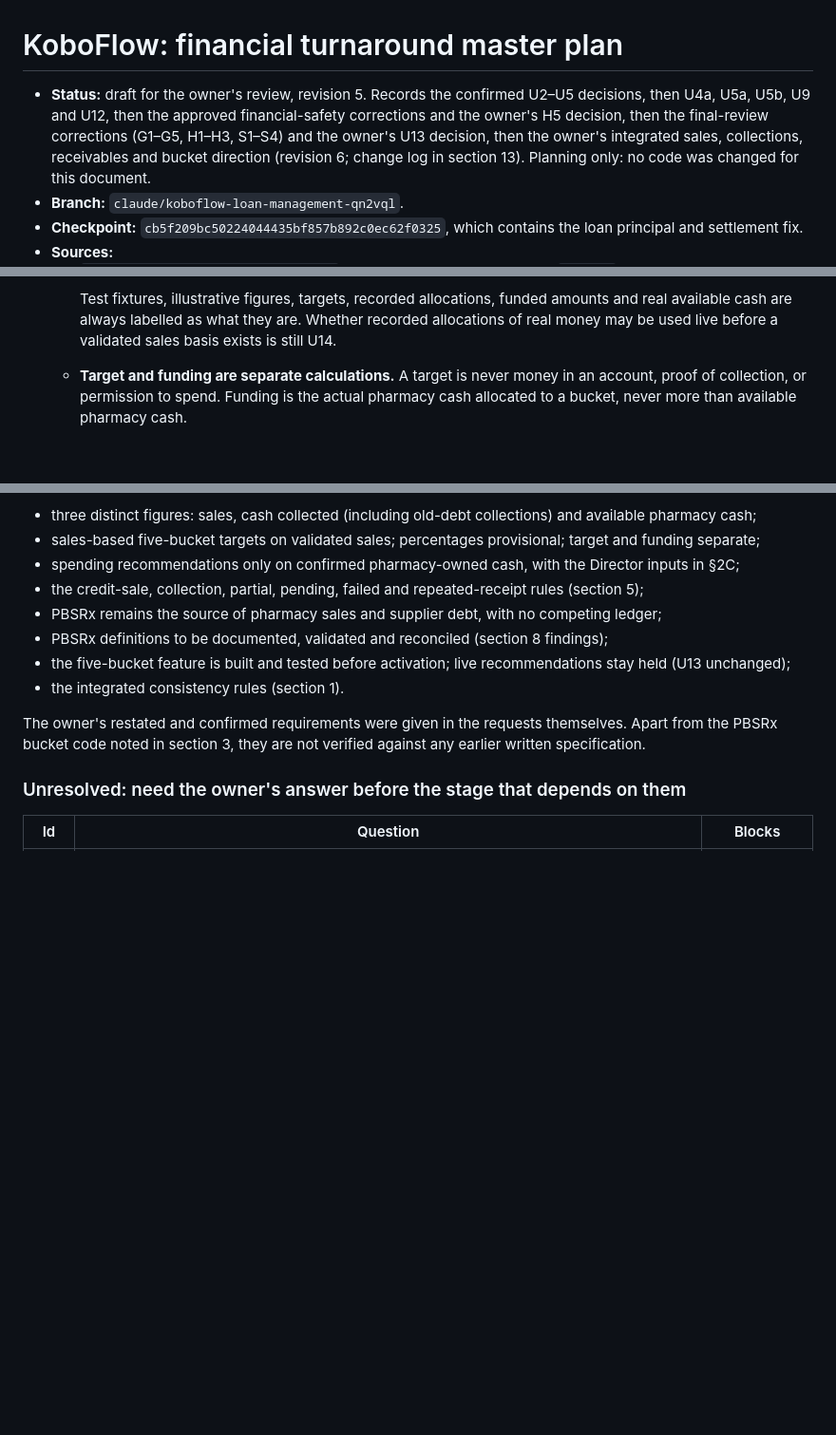
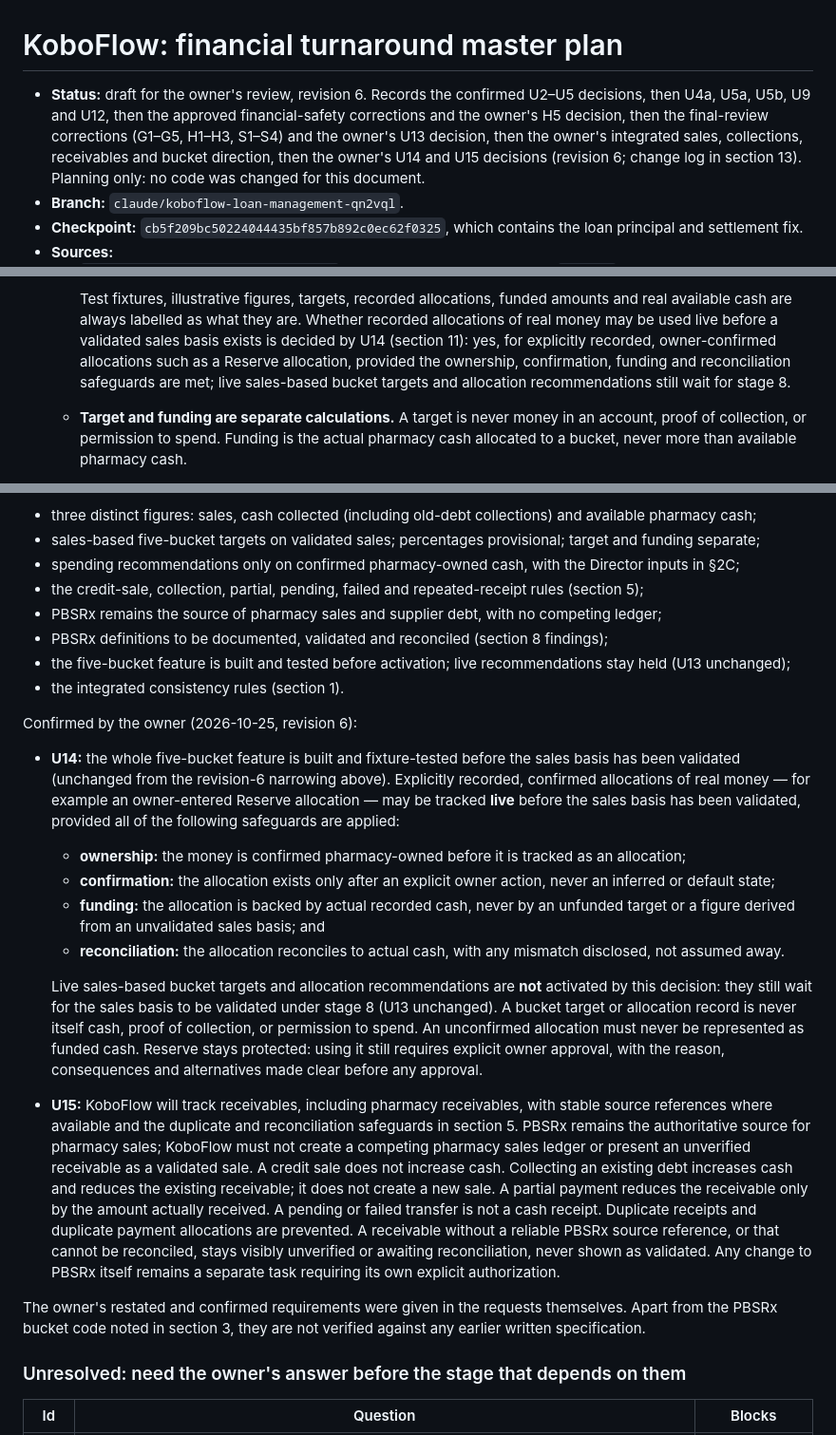
Before and after one commit to uniqueapps-dev/KoboFlow, a Markdown page: docs/financial-turnaround-master-plan.md, 3 parts joined by grey strips. Shown at 95% size. Rendered like a GitHub page; blank space fills up the shorter version.

Commit message:
docs: correct revision 6 header and record U14/U15 decisions
The master plan's status line said "revision 5" while its own contents
and change log already reflected revision 6. Corrected the header and
extended the status summary sentence to mention the U14/U15 decisions
below.

Replaced the unresolved U14 and U15 questions with owner-approved
decisions, confirmed 25 October 2026 (revision 6):

- U14: the five-bucket feature is built and fixture-tested before the
  sales basis is validated. Explicitly recorded, owner-confirmed
  allocations of real money (e.g. an owner-entered Reserve allocation)
  may be tracked live before validation, under ownership, confirmation,
  funding and reconciliation safeguards. Live sales-based bucket targets
  and allocation recommendations still wait for stage 8 (U13 unchanged).
  A bucket target/allocation record is never cash, proof of collection,
  or spending permission; unconfirmed allocations are never shown as
  funded cash; Reserve stays protected behind explicit owner approval.
- U15: KoboFlow will track receivables, including pharmacy receivables,
  with stable source references and reconciliation safeguards. PBSRx
  remains authoritative for pharmacy sales; no competing sales ledger.
  A credit sale does not increase cash; collecting an existing debt
  increases cash and reduces the receivable without creating a new sale;
  partial payments reduce the receivable by the amount received; pending
  or failed transfers are not cash receipts; duplicate receipts/
  allocations are prevented; receivables without reliable PBSRx source
  references stay visibly unverified. Changes to PBSRx itself remain a
  separate, separately authorized task.

Removed the U14/U15 rows from the "Unresolved" table and updated every
body reference that called them "unresolved"/"still open" so the
document is internally consistent, and updated the revision 6 change
log row accordingly. The three-stage implementation sequence, the other
open decisions (H3, H6, U1, U6, U7, U8, U10, U11), and all other
revision 6 content are unchanged.

Documentation only: no application code, tests, PBSRx, or deployment
configuration touched.

Co-Authored-By: Claude Sonnet 5 <noreply@anthropic.com>
Claude-Session: https://claude.ai/code/session_017pftk1AUqebi4FhHMhuiYX

```diff
--- a/docs/financial-turnaround-master-plan.md
+++ b/docs/financial-turnaround-master-plan.md
@@ -1,10 +1,10 @@
 # KoboFlow: financial turnaround master plan
 
-- **Status:** draft for the owner's review, revision 5. Records the confirmed U2–U5 decisions,
+- **Status:** draft for the owner's review, revision 6. Records the confirmed U2–U5 decisions,
   then U4a, U5a, U5b, U9 and U12, then the approved financial-safety corrections and the owner's H5
   decision, then the final-review corrections (G1–G5, H1–H3, S1–S4) and the owner's U13 decision,
-  then the owner's integrated sales, collections, receivables and bucket direction (revision 6;
-  change log in section 13).
+  then the owner's integrated sales, collections, receivables and bucket direction, then the
+  owner's U14 and U15 decisions (revision 6; change log in section 13).
   Planning only: no code was changed for this document.
 - **Branch:** `claude/koboflow-loan-management-qn2vql`.
 - **Checkpoint:** `cb5f209bc50224044435bf857b892c0ec62f0325`, which contains the loan principal and
@@ -273,7 +273,10 @@ It must **reduce cognitive load**, not just display records. That means:
 
     Test fixtures, illustrative figures, targets, recorded allocations, funded amounts and real
     available cash are always labelled as what they are. Whether recorded allocations of real money
-    may be used live before a validated sales basis exists is still U14.
+    may be used live before a validated sales basis exists is decided by U14 (section 11): yes, for
+    explicitly recorded, owner-confirmed allocations such as a Reserve allocation, provided the
+    ownership, confirmation, funding and reconciliation safeguards are met; live sales-based bucket
+    targets and allocation recommendations still wait for stage 8.
   - **Target and funding are separate calculations.** A target is never money in an account, proof
     of collection, or permission to spend. Funding is the actual pharmacy cash allocated to a
     bucket, never more than available pharmacy cash.
@@ -1847,6 +1852,38 @@ are not new answers to any open question unless stated:
   (U13 unchanged);
 - the integrated consistency rules (section 1).
 
+Confirmed by the owner (2026-10-25, revision 6):
+- **U14:** the whole five-bucket feature is built and fixture-tested before the sales basis has
+  been validated (unchanged from the revision-6 narrowing above). Explicitly recorded, confirmed
+  allocations of real money — for example an owner-entered Reserve allocation — may be tracked
+  **live** before the sales basis has been validated, provided all of the following safeguards are
+  applied:
+  - **ownership:** the money is confirmed pharmacy-owned before it is tracked as an allocation;
+  - **confirmation:** the allocation exists only after an explicit owner action, never an inferred
+    or default state;
+  - **funding:** the allocation is backed by actual recorded cash, never by an unfunded target or
+    a figure derived from an unvalidated sales basis; and
+  - **reconciliation:** the allocation reconciles to actual cash, with any mismatch disclosed, not
+    assumed away.
+
+  Live sales-based bucket targets and allocation recommendations are **not** activated by this
+  decision: they still wait for the sales basis to be validated under stage 8 (U13 unchanged). A
+  bucket target or allocation record is never itself cash, proof of collection, or permission to
+  spend. An unconfirmed allocation must never be represented as funded cash. Reserve stays
+  protected: using it still requires explicit owner approval, with the reason, consequences and
+  alternatives made clear before any approval.
+- **U15:** KoboFlow will track receivables, including pharmacy receivables, with stable source
+  references where available and the duplicate and reconciliation safeguards in section 5. PBSRx
+  remains the authoritative source for pharmacy sales; KoboFlow must not create a competing
+  pharmacy sales ledger or present an unverified receivable as a validated sale. A credit sale does
+  not increase cash. Collecting an existing debt increases cash and reduces the existing
+  receivable; it does not create a new sale. A partial payment reduces the receivable only by the
+  amount actually received. A pending or failed transfer is not a cash receipt. Duplicate receipts
+  and duplicate payment allocations are prevented. A receivable without a reliable PBSRx source
+  reference, or that cannot be reconciled, stays visibly unverified or awaiting reconciliation,
+  never shown as validated. Any change to PBSRx itself remains a separate task requiring its own
+  explicit authorization.
+
 The owner's restated and confirmed requirements were given in the requests themselves. Apart from
 the PBSRx bucket code noted in section 3, they are not verified against any earlier written
 specification.
```
Also changed, not shown: other parts of docs/financial-turnaround-master-plan.md (+9 -9 lines).
